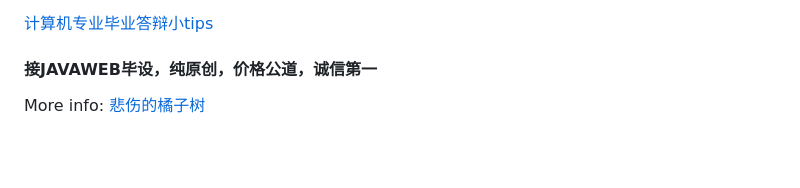
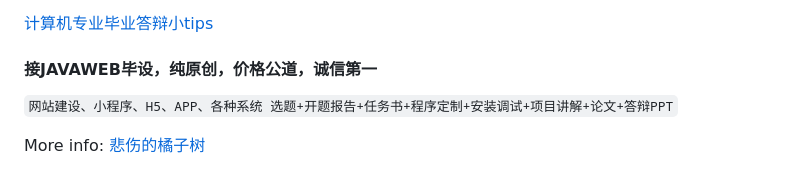
Before and after one commit to Fankekeke/clothes_cos, a Markdown page: README.md, the part around the change. Drawn GitHub-style; blank space fills up the shorter version.

```diff
--- a/README.md
+++ b/README.md
@@ -180,4 +180,6 @@ WeChat: `Storm_Berserker`
 
 #### 接JAVAWEB毕设，纯原创，价格公道，诚信第一
 
+`网站建设、小程序、H5、APP、各种系统 选题+开题报告+任务书+程序定制+安装调试+项目讲解+论文+答辩PPT`
+
 More info: [悲伤的橘子树](https://berserker287.github.io/)
```
